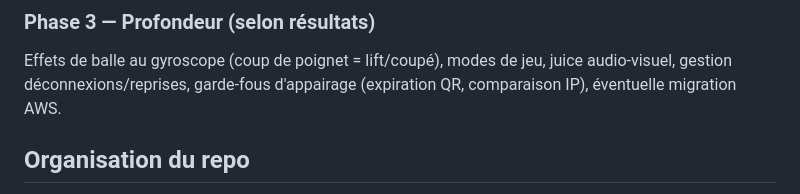
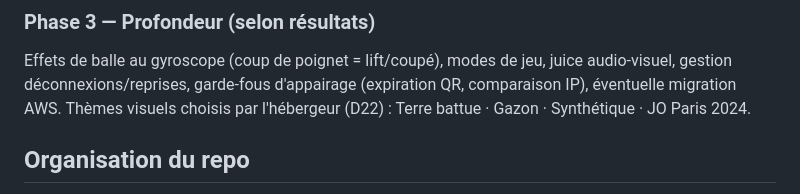
Before and after one commit to rvuong/airpair, a Markdown page: PROJECT.md, the part around the change. GitHub-like rendering.

```diff
--- a/PROJECT.md
+++ b/PROJECT.md
@@ -150,6 +150,7 @@ marge de 2" wrappait sur Pixel 7 → raccourci en "7 pts · marge 2".
 Effets de balle au gyroscope (coup de poignet = lift/coupé), modes de jeu,
 juice audio-visuel, gestion déconnexions/reprises, garde-fous d'appairage
 (expiration QR, comparaison IP), éventuelle migration AWS.
+Thèmes visuels choisis par l'hébergeur (D22) : Terre battue · Gazon · Synthétique · JO Paris 2024.
 
 ## Organisation du repo
 
```
Also changed, not shown: docs/decisions.md (+35 -0 lines).
